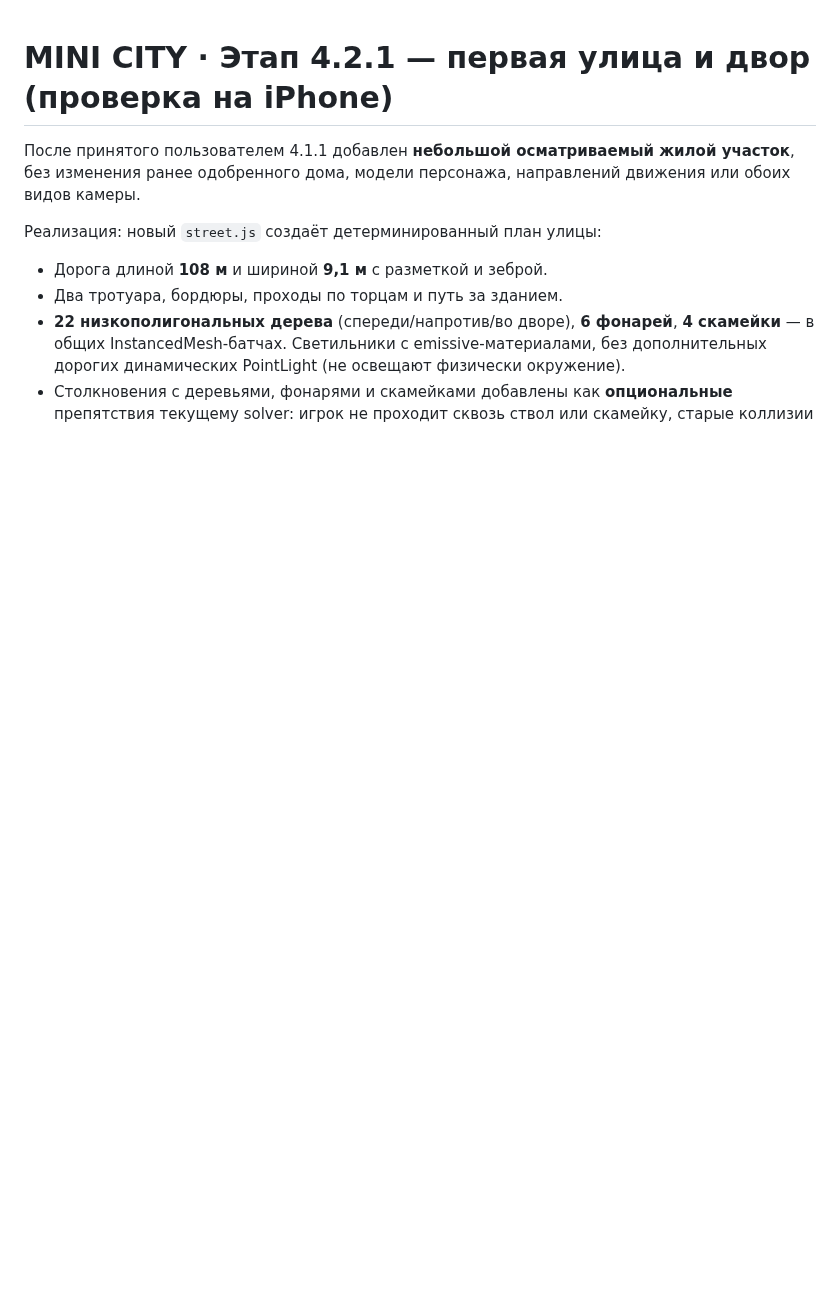
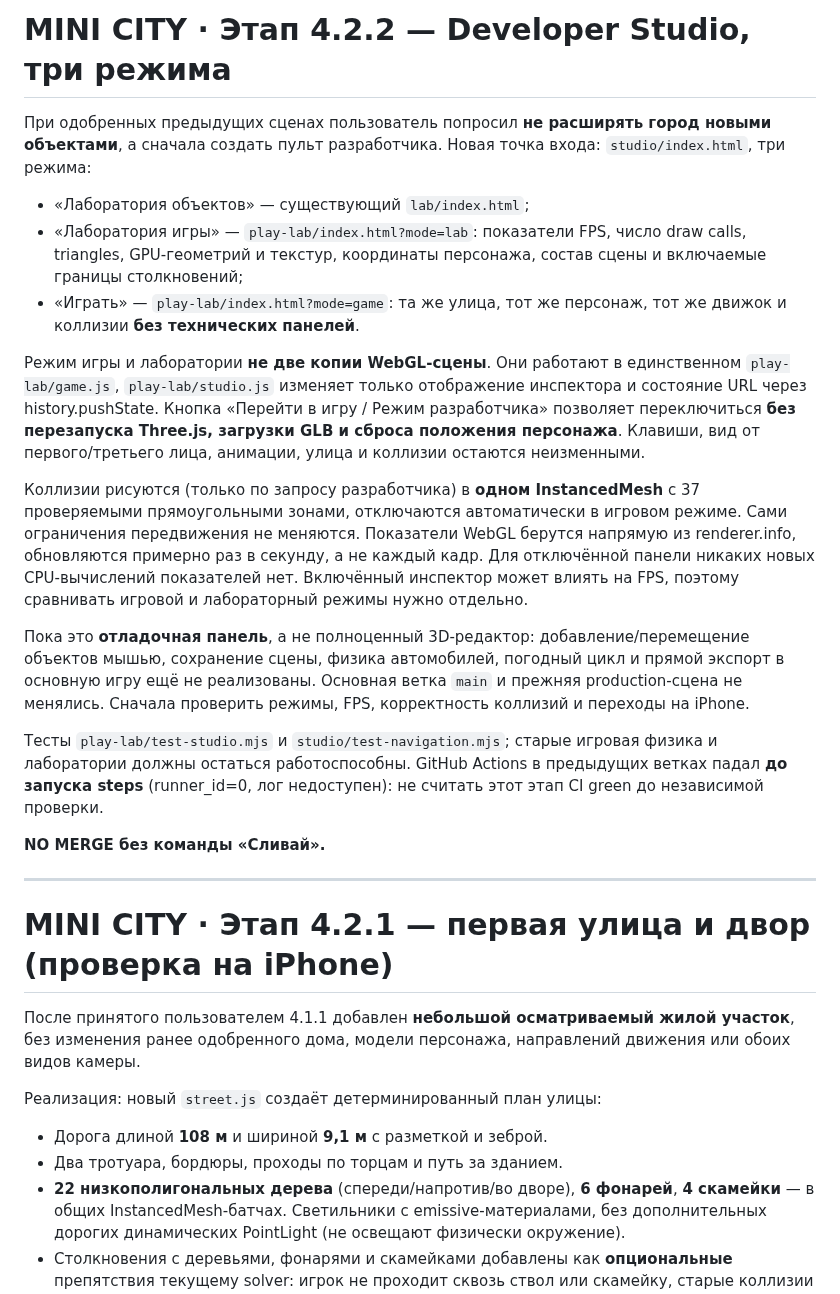
Before and after one commit to RGB7RED/Pollina-, a Markdown page: play-lab/README.md, the part around the change. GitHub-like rendering; blank space fills up the shorter version.

Commit message:
docs(studio 4.2.2): mode isolation, diagnostics and acceptance checklist

```diff
--- a/play-lab/README.md
+++ b/play-lab/README.md
@@ -1,3 +1,49 @@
+# MINI CITY · Этап 4.2.2 — Developer Studio, три режима
+
+При одобренных предыдущих сценах пользователь попросил **не расширять
+город новыми объектами**, а сначала создать пульт разработчика.
+Новая точка входа: `studio/index.html`, три режима:
+- «Лаборатория объектов» — существующий `lab/index.html`;
+- «Лаборатория игры» — `play-lab/index.html?mode=lab`: показатели FPS,
+  число draw calls, triangles, GPU-геометрий и текстур, координаты
+  персонажа, состав сцены и включаемые границы столкновений;
+- «Играть» — `play-lab/index.html?mode=game`: та же улица, тот же
+  персонаж, тот же движок и коллизии **без технических панелей**.
+
+Режим игры и лаборатории **не две копии WebGL-сцены**. Они работают в
+единственном `play-lab/game.js`, `play-lab/studio.js` изменяет
+только отображение инспектора и состояние URL через history.pushState.
+Кнопка «Перейти в игру / Режим разработчика» позволяет переключиться
+**без перезапуска Three.js, загрузки GLB и сброса положения персонажа**.
+Клавиши, вид от первого/третьего лица, анимации, улица и коллизии
+остаются неизменными.
+
+Коллизии рисуются (только по запросу разработчика) в **одном InstancedMesh**
+с 37 проверяемыми прямоугольными зонами, отключаются автоматически
+в игровом режиме. Сами ограничения передвижения не меняются.
+Показатели WebGL берутся напрямую из renderer.info, обновляются
+примерно раз в секунду, а не каждый кадр. Для отключённой панели
+никаких новых CPU-вычислений показателей нет. Включённый инспектор
+может влиять на FPS, поэтому сравнивать игровой и лабораторный режимы
+нужно отдельно.
+
+Пока это **отладочная панель**, а не полноценный 3D-редактор:
+добавление/перемещение объектов мышью, сохранение сцены, физика
+автомобилей, погодный цикл и прямой экспорт в основную игру ещё
+не реализованы. Основная ветка `main` и прежняя production-сцена
+не менялись. Сначала проверить режимы, FPS, корректность коллизий
+и переходы на iPhone.
+
+Тесты `play-lab/test-studio.mjs` и `studio/test-navigation.mjs`;
+старые игровая физика и лаборатории должны остаться работоспособны.
+GitHub Actions в предыдущих ветках падал **до запуска steps**
+(runner_id=0, лог недоступен): не считать этот этап CI green
+до независимой проверки.
+
+**NO MERGE без команды «Сливай».**
+
+---
+
 # MINI CITY · Этап 4.2.1 — первая улица и двор (проверка на iPhone)
 
 После принятого пользователем 4.1.1 добавлен **небольшой осматриваемый
```
